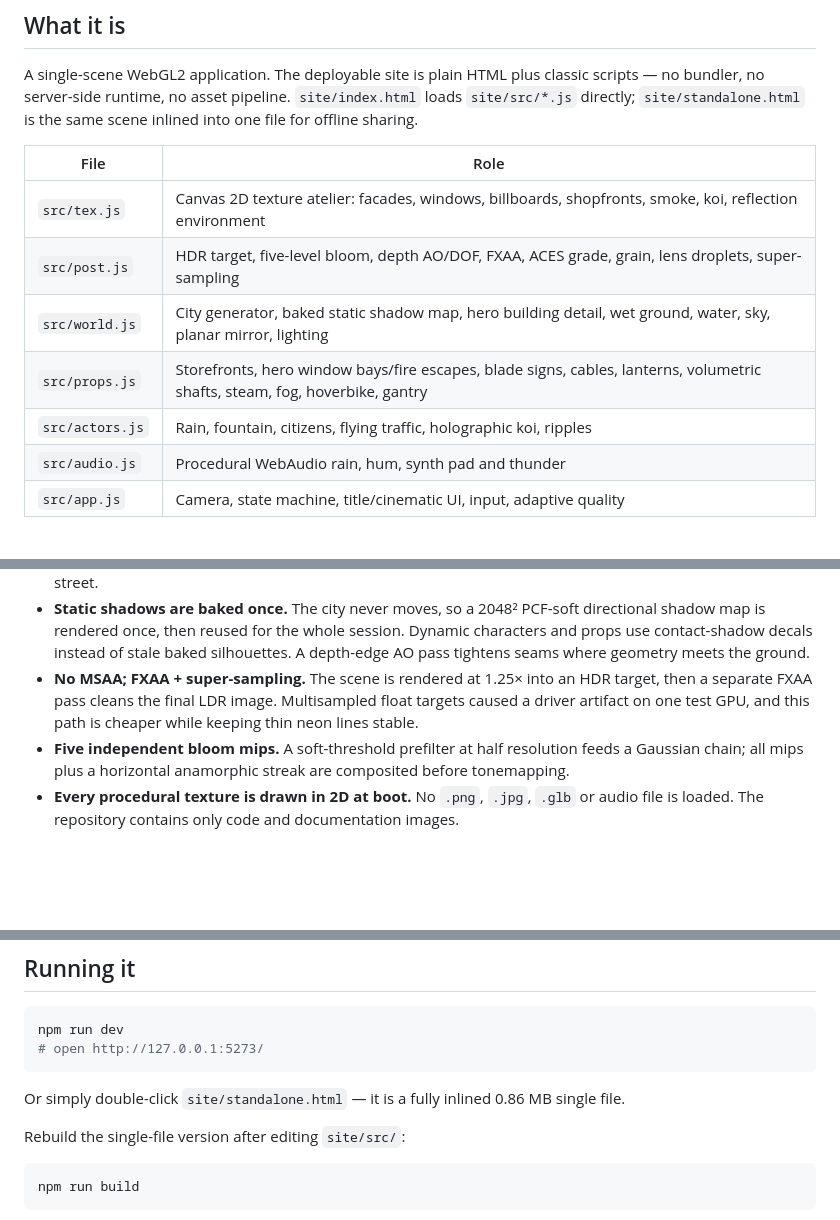
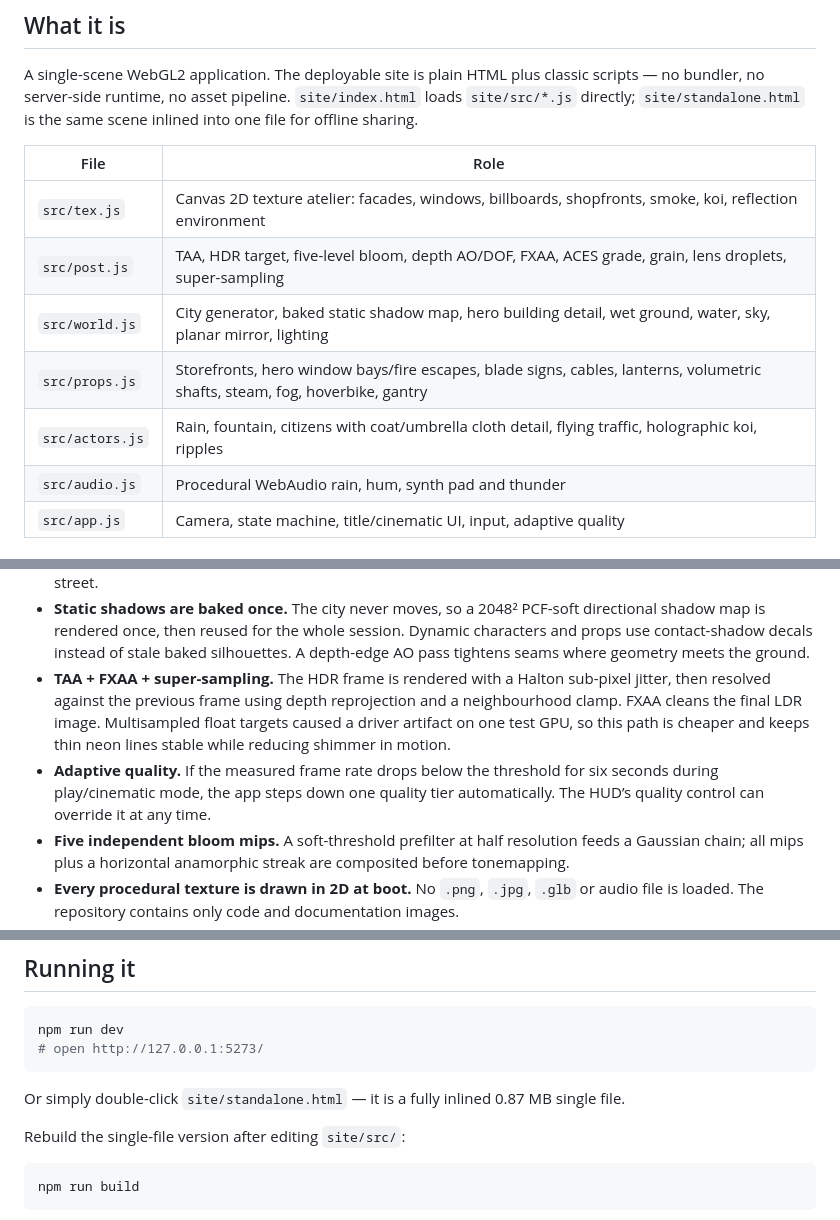
Before and after one commit to Cl0ud-99/neon-district, a Markdown page: README.md, 3 parts joined by grey strips. Rendered like a GitHub page; blank space fills up the shorter version.

Commit message:
Add TAA, adaptive quality and cloth detail

````diff
--- a/README.md
+++ b/README.md
@@ -27,10 +28,10 @@ A single-scene WebGL2 application. The deployable site is plain HTML plus classi
 | File | Role |
 | --- | --- |
 | `src/tex.js` | Canvas 2D texture atelier: facades, windows, billboards, shopfronts, smoke, koi, reflection environment |
-| `src/post.js` | HDR target, five-level bloom, depth AO/DOF, FXAA, ACES grade, grain, lens droplets, super-sampling |
+| `src/post.js` | TAA, HDR target, five-level bloom, depth AO/DOF, FXAA, ACES grade, grain, lens droplets, super-sampling |
 | `src/world.js` | City generator, baked static shadow map, hero building detail, wet ground, water, sky, planar mirror, lighting |
 | `src/props.js` | Storefronts, hero window bays/fire escapes, blade signs, cables, lanterns, volumetric shafts, steam, fog, hoverbike, gantry |
-| `src/actors.js` | Rain, fountain, citizens, flying traffic, holographic koi, ripples |
+| `src/actors.js` | Rain, fountain, citizens with coat/umbrella cloth detail, flying traffic, holographic koi, ripples |
 | `src/audio.js` | Procedural WebAudio rain, hum, synth pad and thunder |
 | `src/app.js` | Camera, state machine, title/cinematic UI, input, adaptive quality |
 
@@ -65,7 +68,8 @@ Details worth reading:
 - **Planar reflections are real geometry passes.** Every frame the whole city is rendered from a mirrored camera at a reduced resolution, then sampled by the wet ground and water shaders. Reflected image is blurred along screen-space Y to stretch window and neon highlights into wet-asphalt streaks.
 - **Water is its own material.** The plaza uses Fresnel-weighted mirror reflections, three ripple layers, sparse rain-drop rings, edge foam, a cold underwater light and a particle fountain. It is not a tinted copy of the street.
 - **Static shadows are baked once.** The city never moves, so a 2048² PCF-soft directional shadow map is rendered once, then reused for the whole session. Dynamic characters and props use contact-shadow decals instead of stale baked silhouettes. A depth-edge AO pass tightens seams where geometry meets the ground.
-- **No MSAA; FXAA + super-sampling.** The scene is rendered at 1.25× into an HDR target, then a separate FXAA pass cleans the final LDR image. Multisampled float targets caused a driver artifact on one test GPU, and this path is cheaper while keeping thin neon lines stable.
+- **TAA + FXAA + super-sampling.** The HDR frame is rendered with a Halton sub-pixel jitter, then resolved against the previous frame using depth reprojection and a neighbourhood clamp. FXAA cleans the final LDR image. Multisampled float targets caused a driver artifact on one test GPU, so this path is cheaper and keeps thin neon lines stable while reducing shimmer in motion.
+- **Adaptive quality.** If the measured frame rate drops below the threshold for six seconds during play/cinematic mode, the app steps down one quality tier automatically. The HUD’s quality control can override it at any time.
 - **Five independent bloom mips.** A soft-threshold prefilter at half resolution feeds a Gaussian chain; all mips plus a horizontal anamorphic streak are composited before tonemapping.
 - **Every procedural texture is drawn in 2D at boot.** No `.png`, `.jpg`, `.glb` or audio file is loaded. The repository contains only code and documentation images.
 - **Screens use a shader, not a video.** Slow scanlines, RGB split, flicker and occasional UV glitches are applied in GLSL to canvas-generated billboard artwork.
@@ -90,7 +94,7 @@ npm run dev
 # open http://127.0.0.1:5273/
 ```
 
-Or simply double-click `site/standalone.html` — it is a fully inlined 0.86 MB single file.
+Or simply double-click `site/standalone.html` — it is a fully inlined 0.87 MB single file.
 
 Rebuild the single-file version after editing `site/src/`:
 
````
Also changed, not shown: other parts of README.md (+4 -1 lines), docs/shots/hero.jpg, docs/shots/hud.jpg (added), docs/shots/plaza.jpg, docs/shots/street.jpg (added), 4 other files.
